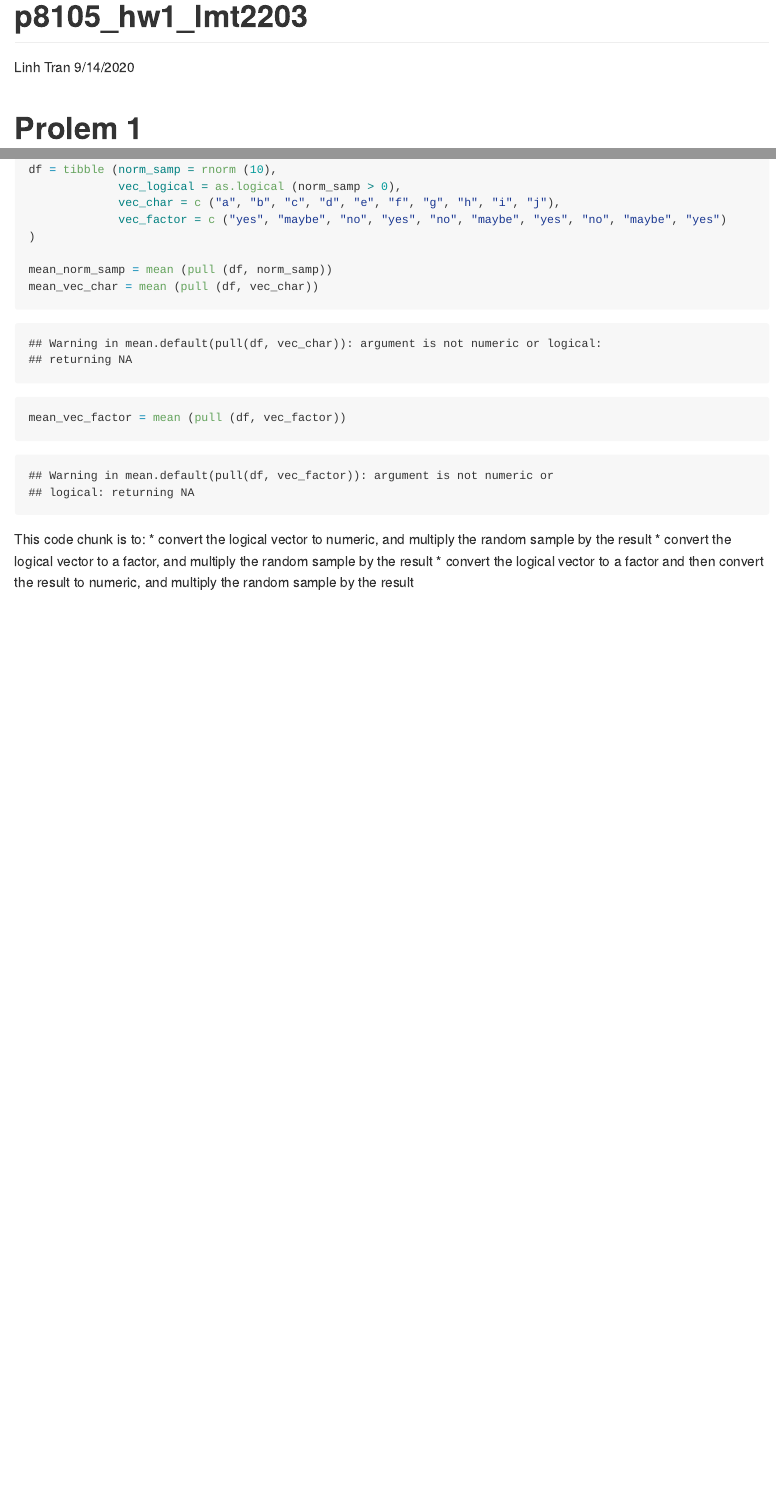
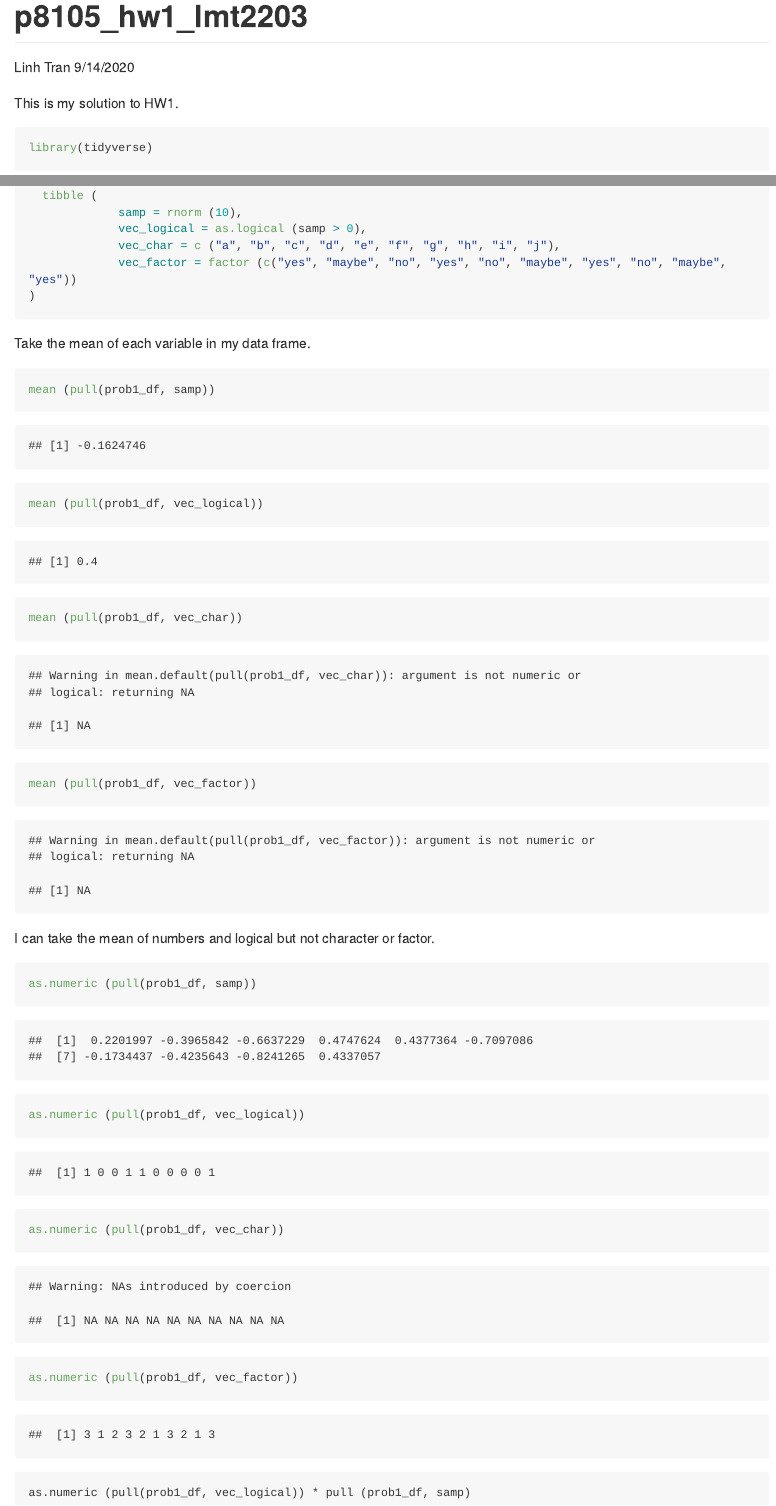
Before and after one commit to lmt2203/p8105_hw1_lmt2203, an R Markdown document (p8105_hw1_lmt2203.Rmd): the page in a window 1100 px wide, from its top, and a second part further down, joined at a grey line. The pictures show the output file p8105_hw1_lmt2203.md that the author committed with the source, drawn offline in the style of GitHub; long lines of code are wrapped.

Commit message:
Inserted code chunks to solve Problem 1

````diff
--- a/p8105_hw1_lmt2203.Rmd
+++ b/p8105_hw1_lmt2203.Rmd
@@ -5,4 +5,7 @@ date: "9/14/2020"
 output: github_document
 ---
 
-# Prolem 1
+This is my solution to HW1.
+
+```{r}
+library(tidyverse)
@@ -16,2 +18,0 @@ library(tidyverse)
-df = tibble (norm_samp = rnorm (10),
-             vec_logical = as.logical (norm_samp > 0),
@@ -18,14 +20,29 @@ df = tibble (norm_samp = rnorm (10),
+  tibble (
+             samp = rnorm (10),
+             vec_logical = as.logical (samp > 0),
              vec_char = c ("a", "b", "c", "d", "e", "f", "g", "h", "i", "j"),
-             vec_factor = c ("yes", "maybe", "no", "yes", "no", "maybe", "yes", "no", "maybe", "yes")
+             vec_factor = factor (c("yes", "maybe", "no", "yes", "no", "maybe", "yes", "no", "maybe", "yes"))
 )
-
-mean_norm_samp = mean (pull (df, norm_samp))
-mean_vec_char = mean (pull (df, vec_char))
-mean_vec_factor = mean (pull (df, vec_factor))
-
 ```
 
-This code chunk is to:
-  * convert the logical vector to numeric, and multiply the random sample by the result
-  * convert the logical vector to a factor, and multiply the random sample by the result
-  * convert the logical vector to a factor and then convert the result to numeric, and multiply the random sample by the result
+Take the mean of each variable in my data frame.
+
+```{r}
+mean (pull(prob1_df, samp))
+mean (pull(prob1_df, vec_logical))
+mean (pull(prob1_df, vec_char))
+mean (pull(prob1_df, vec_factor))
+```
+
+I can take the mean of numbers and logical but not character or factor.
+
+```{r}
+as.numeric (pull(prob1_df, samp))
+as.numeric (pull(prob1_df, vec_logical))
+as.numeric (pull(prob1_df, vec_char))
+as.numeric (pull(prob1_df, vec_factor))
+```
+
+```{r
+as.numeric (pull(prob1_df, vec_logical)) * pull (prob1_df, samp)
+```
````
Also changed, not shown: p8105_hw1_lmt2203.md, p8105_hw1_lmt2203.Rmd (7 more changed lines).
